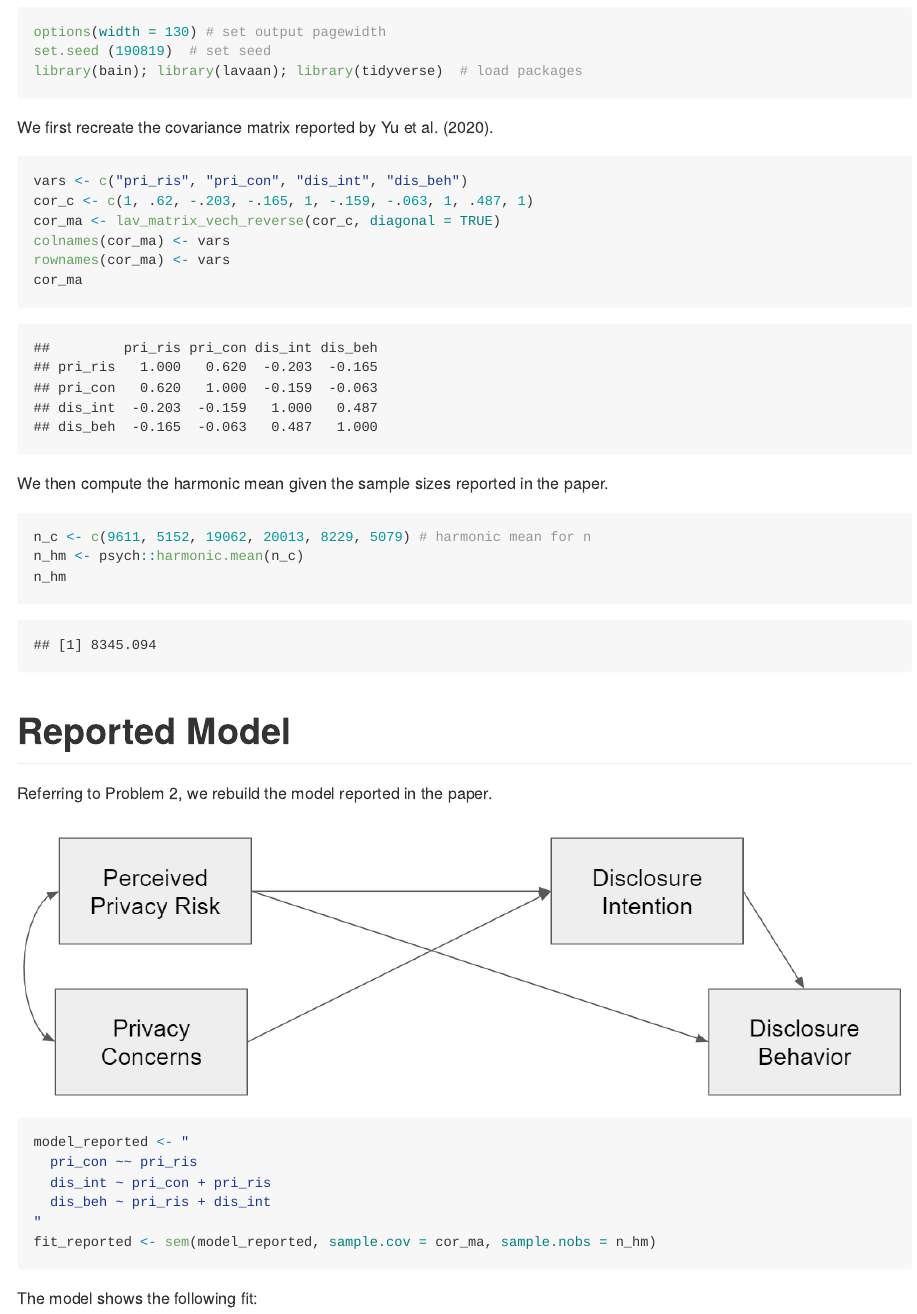
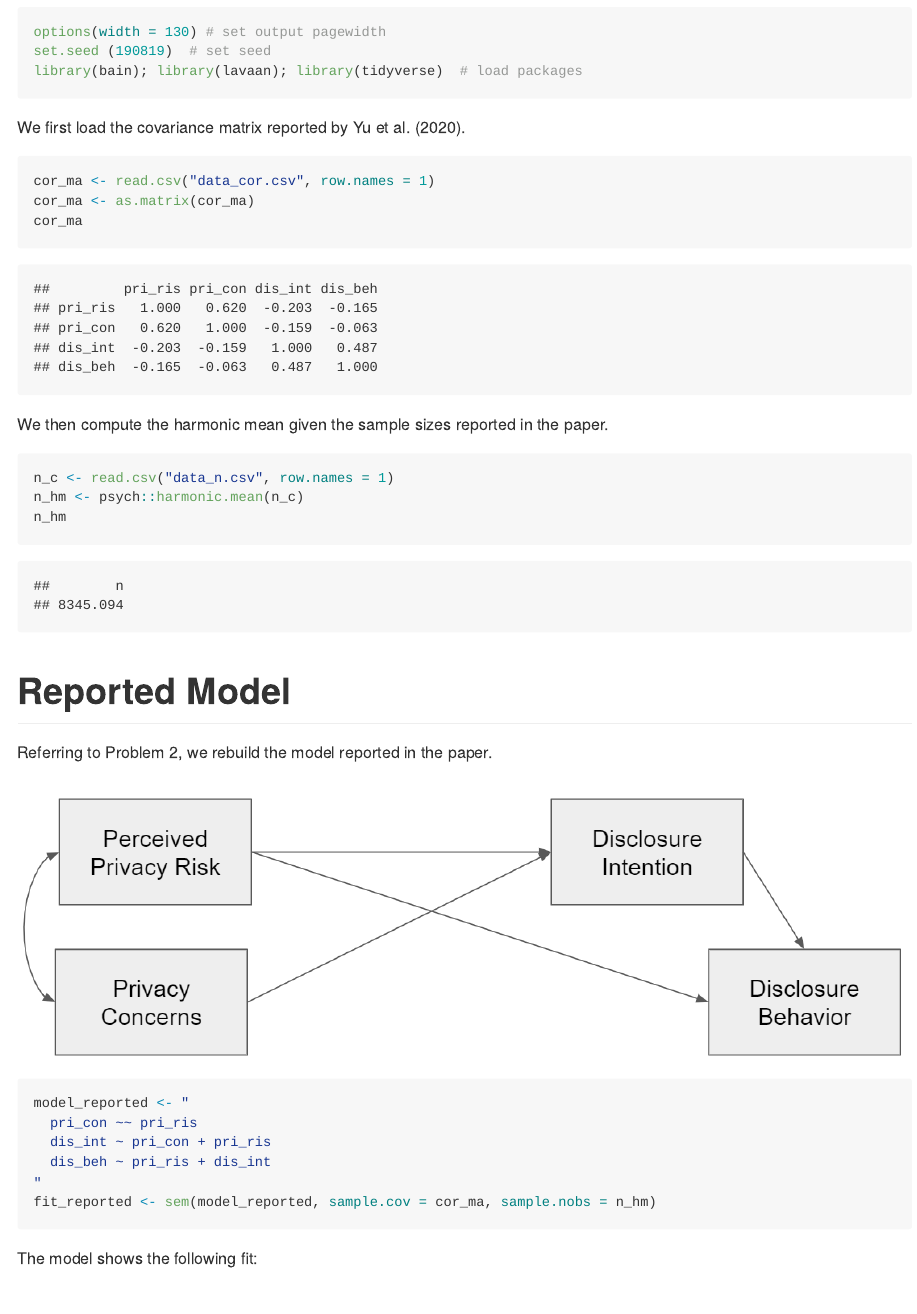
Before and after one commit to tdienlin/comment_privacy_paradox, an R Markdown document (README.rmd): the page in a window 1100 px wide, from 430 px down. The pictures show the output file README.md that the author committed with the source, drawn offline in the style of GitHub; long lines of code are wrapped.

Commit message:
- minor update before submitting to meta-psychology - for example, correlation matrix now loaded from external data object

````diff
--- a/README.rmd
+++ b/README.rmd
@@ -3,11 +3,9 @@ title: "Comment on Yu et al. (2020)"
 subtitle: "Supplementary Analyses"
 output:
   github_document:
-  # html_document:
+  # pdf_document:
     toc: true
     toc_depth: 2
-    # toc_float: true
-    # toc_collapsed: false
 bibliography: bibliography.bib
 ---
 
@@ -21,21 +19,18 @@ set.seed (190819)  # set seed
 library(bain); library(lavaan); library(tidyverse)  # load packages
 ```
 
-We first recreate the covariance matrix reported by @yuMetaanalysisExplorePrivacy2020.
+We first load the covariance matrix reported by @yuMetaanalysisExplorePrivacy2020.
 
 ```{r}
-vars <- c("pri_ris", "pri_con", "dis_int", "dis_beh")
-cor_c <- c(1, .62, -.203, -.165, 1, -.159, -.063, 1, .487, 1)
-cor_ma <- lav_matrix_vech_reverse(cor_c, diagonal = TRUE)
-colnames(cor_ma) <- vars
-rownames(cor_ma) <- vars
+cor_ma <- read.csv("data_cor.csv", row.names = 1)
+cor_ma <- as.matrix(cor_ma)
 cor_ma
 ```
 
 We then compute the harmonic mean given the sample sizes reported in the paper.
 
 ```{r}
-n_c <- c(9611, 5152, 19062, 20013, 8229, 5079) # harmonic mean for n
+n_c <- read.csv("data_n.csv", row.names = 1)
 n_hm <- psych::harmonic.mean(n_c)
 n_hm
 ```
--- /dev/null
+++ b/data_cor.csv
@@ -0,0 +1,5 @@
+"","pri_ris","pri_con","dis_int","dis_beh"
+"pri_ris",1,0.62,-0.203,-0.165
+"pri_con",0.62,1,-0.159,-0.063
+"dis_int",-0.203,-0.159,1,0.487
+"dis_beh",-0.165,-0.063,0.487,1
--- /dev/null
+++ b/data_n.csv
@@ -0,0 +1,7 @@
+vars_n,n
+PR-DI,9611
+PR-DB,5152
+PC-DI,19062
+PC-DB,20013
+PC-PR,8229
+DI-DB,5079
````
Also changed, not shown: README.md, README_files/figure-gfm/unnamed-chunk-9-1.png, figures/figure_intervals.png.
